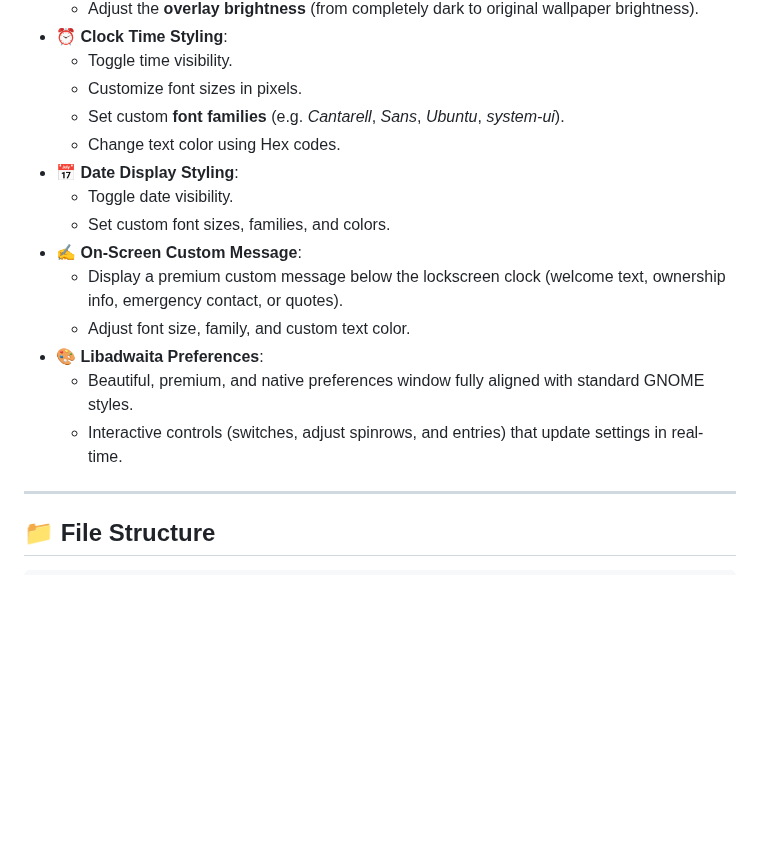
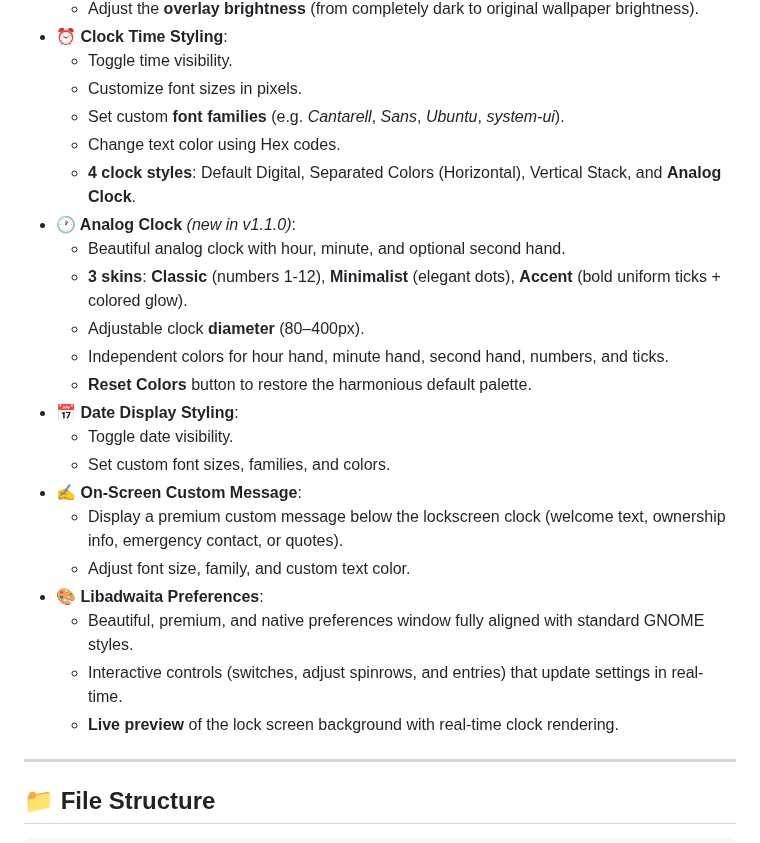
Before and after one commit to phenrique-coder/lockscreen-studio, a Markdown page: README.md, the part around one of its changes. Rendered like a GitHub page; blank space fills up the shorter version.

```diff
--- a/README.md
+++ b/README.md
@@ -36,6 +36,13 @@ Built completely with **ES Modules (ESM)** and optimized for modern GNOME design
     *   Customize font sizes in pixels.
     *   Set custom **font families** (e.g. *Cantarell*, *Sans*, *Ubuntu*, *system-ui*).
     *   Change text color using Hex codes.
+    *   **4 clock styles**: Default Digital, Separated Colors (Horizontal), Vertical Stack, and **Analog Clock**.
+*   **🕐 Analog Clock** *(new in v1.1.0)*:
+    *   Beautiful analog clock with hour, minute, and optional second hand.
+    *   **3 skins**: **Classic** (numbers 1-12), **Minimalist** (elegant dots), **Accent** (bold uniform ticks + colored glow).
+    *   Adjustable clock **diameter** (80–400px).
+    *   Independent colors for hour hand, minute hand, second hand, numbers, and ticks.
+    *   **Reset Colors** button to restore the harmonious default palette.
 *   **📅 Date Display Styling**:
     *   Toggle date visibility.
     *   Set custom font sizes, families, and colors.
@@ -45,6 +52,7 @@ Built completely with **ES Modules (ESM)** and optimized for modern GNOME design
 *   **🎨 Libadwaita Preferences**:
     *   Beautiful, premium, and native preferences window fully aligned with standard GNOME styles.
     *   Interactive controls (switches, adjust spinrows, and entries) that update settings in real-time.
+    *   **Live preview** of the lock screen background with real-time clock rendering.
 
 ---
 
```
Also changed, not shown: other parts of README.md (+1 -1 lines), images/blur-dark.png, images/blur-light.png, images/clock-dark.png, images/clock-light.png, 1 other file.
